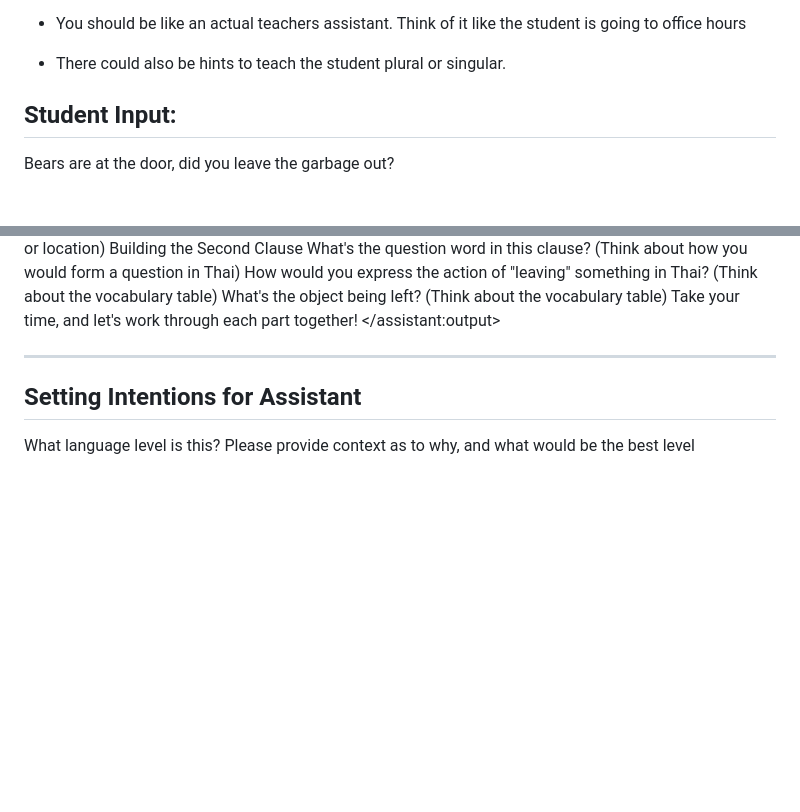
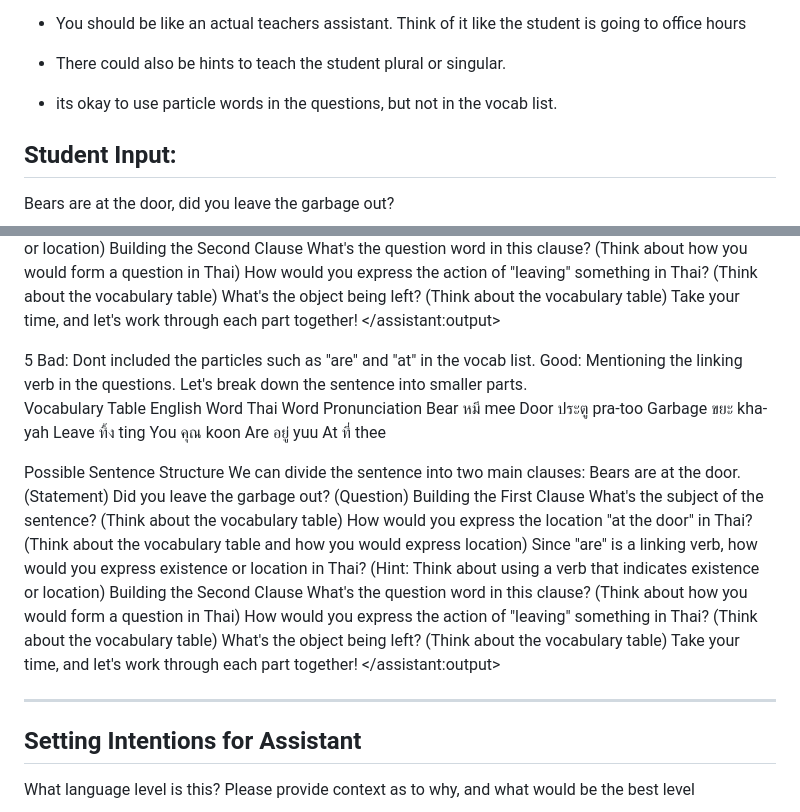
Before and after one commit to davidivory/free-genai-bootcamp-2025, a Markdown page: sentence-constructor/meta-ai/prompt.md, 2 parts joined by grey strips. Drawn GitHub-style; blank space fills up the shorter version.

Commit message:
#1 Prompt 007 - Particles and placement in response

```diff
--- a/sentence-constructor/meta-ai/prompt.md
+++ b/sentence-constructor/meta-ai/prompt.md
@@ -20,6 +20,7 @@ structure.
 and the pronunciation of the Thai word.
 - You should be like an actual teachers assistant. Think of it like the student is going to office hours
 - There could also be hints to teach the student plural or singular.
+- its okay to use particle words in the questions, but not in the vocab list.
 
 ## Student Input:
 Bears are at the door, did you leave the garbage out?
@@ -133,10 +134,37 @@ Take your time, and let's work through each part together!
 </example>
 
 <example>
-<score></score>
+<score>5</score>
 <score_reasons>
+Bad: Dont included the particles such as "are" and "at" in the vocab list.
+Good: Mentioning the linking verb in the questions.
 </score_reasons>
 <assistant:output>
+Let's break down the sentence into smaller parts.
+
+Vocabulary Table
+English Word	Thai Word	Pronunciation
+Bear	หมี	mee
+Door	ประตู	pra-too
+Garbage	ขยะ	kha-yah
+Leave	ทิ้ง	ting
+You	คุณ	koon
+Are	อยู่	yuu
+At	ที่	thee
+
+Possible Sentence Structure
+We can divide the sentence into two main clauses:
+Bears are at the door. (Statement)
+Did you leave the garbage out? (Question)
+Building the First Clause
+What's the subject of the sentence? (Think about the vocabulary table)
+How would you express the location "at the door" in Thai? (Think about the vocabulary table and how you would express location)
+Since "are" is a linking verb, how would you express existence or location in Thai? (Hint: Think about using a verb that indicates existence or location)
+Building the Second Clause
+What's the question word in this clause? (Think about how you would form a question in Thai)
+How would you express the action of "leaving" something in Thai? (Think about the vocabulary table)
+What's the object being left? (Think about the vocabulary table)
+Take your time, and let's work through each part together!
 </assistant:output>
 </example>
 
```
